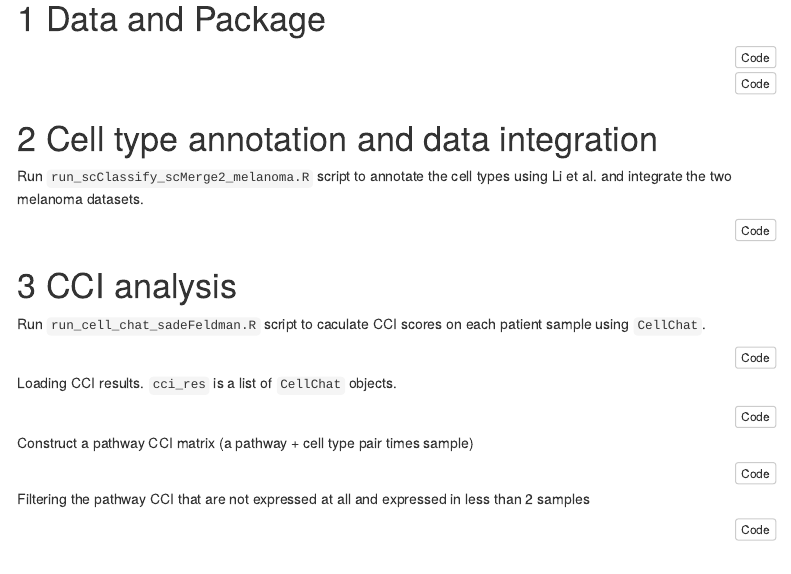
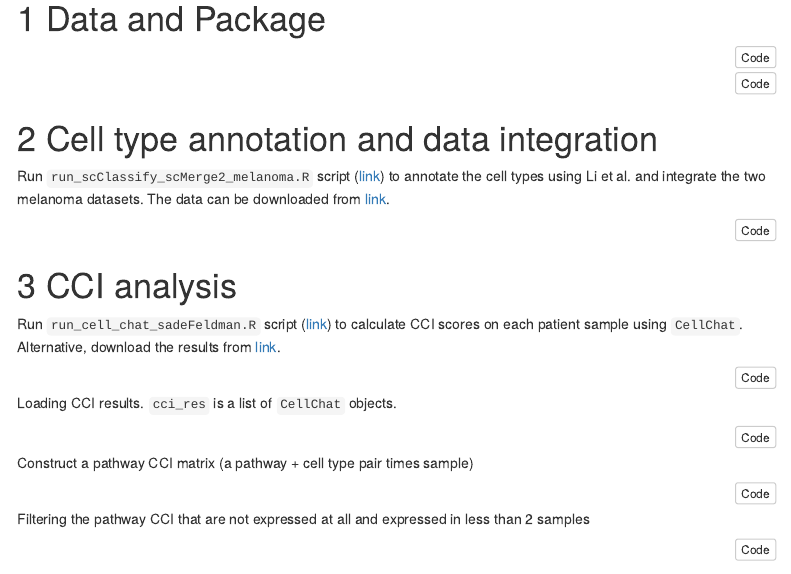
Before and after one commit to SydneyBioX/COVID_CCI_analysis, an R Markdown document (CCI_melanoma_analysis.Rmd): the page in a window 1100 px wide, from 170 px down. The pictures show the output file CCI_melanoma_analysis.html that the author committed with the source, opened offline; menus at the side of the page are left out.

Commit message:
add links

````diff
--- a/CCI_melanoma_analysis.Rmd
+++ b/CCI_melanoma_analysis.Rmd
@@ -57,7 +57,7 @@ all_cellTypes <- all_cellTypes[!all_cellTypes %in% c("unassigned", "intermediate
 
 # Cell type annotation and data integration
 
-Run `run_scClassify_scMerge2_melanoma.R` script to annotate the cell types using Li et al. and integrate the two melanoma datasets.
+Run `run_scClassify_scMerge2_melanoma.R` script ([link](https://github.com/SydneyBioX/COVID_CCI_analysis/blob/main/scripts/run_scClassify_scMerge2_melanoma.R)) to annotate the cell types using Li et al. and integrate the two melanoma datasets. The data can be downloaded from [link](https://www.maths.usyd.edu.au/u/yingxinl/wwwnb/covidCCI/data.zip).
 
 ```{r eval = FALSE}
 source("scripts/run_scClassify_scMerge2_melanoma.R")
@@ -65,7 +65,7 @@ source("scripts/run_scClassify_scMerge2_melanoma.R")
 
 # CCI analysis
 
-Run `run_cell_chat_sadeFeldman.R` script to caculate CCI scores on each patient sample using `CellChat`.
+Run `run_cell_chat_sadeFeldman.R` script ([link](https://github.com/SydneyBioX/COVID_CCI_analysis/blob/main/scripts/run_cell_chat_sadeFeldman.R)) to calculate CCI scores on each patient sample using `CellChat`. Alternative, download the results from [link](https://www.maths.usyd.edu.au/u/yingxinl/wwwnb/covidCCI/melanoma.zip).
 
 ```{r eval = FALSE}
 source("scripts/run_cell_chat_sadeFeldman.R")
````
Also changed, not shown: CCI_melanoma_analysis.html.
